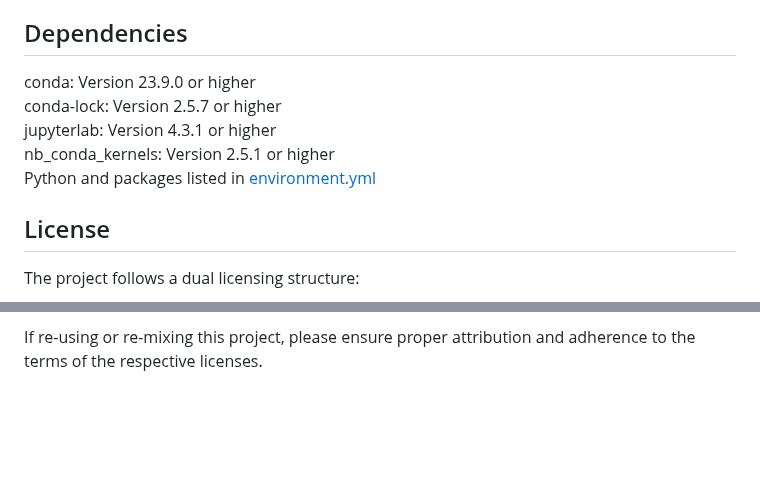
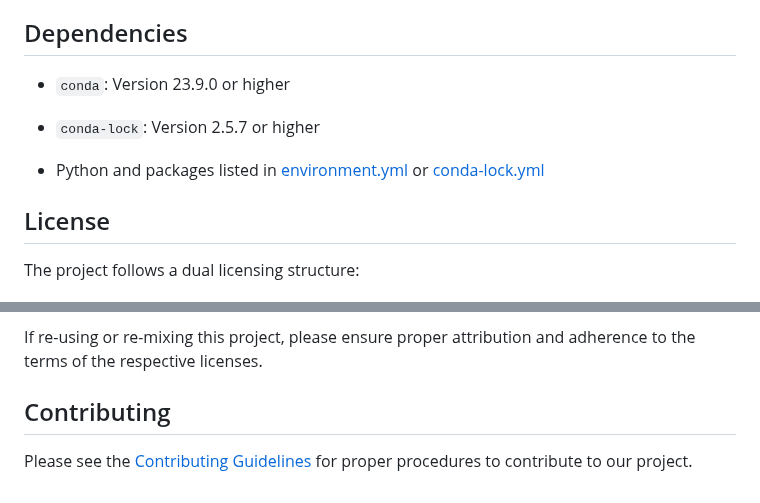
Before and after one commit to UBC-MDS/dsci-522-group-23, a Markdown page: README.md, 2 parts joined by grey strips. Drawn GitHub-style; blank space fills up the shorter version.

```diff
--- a/README.md
+++ b/README.md
@@ -64,11 +75,11 @@ Where `<os>` are any of the following platform `['linux-64', 'osx-64', 'osx-arm6
 
 ## Dependencies
 
-conda: Version 23.9.0 or higher <br>
-conda-lock: Version 2.5.7 or higher <br>
-jupyterlab: Version 4.3.1 or higher <br>
-nb_conda_kernels: Version 2.5.1 or higher <br>
-Python and packages listed in [environment.yml](https://github.com/UBC-MDS/dsci-522-group-23/blob/main/environment.yml) <br>
+- `conda`: Version 23.9.0 or higher
+
+- `conda-lock`: Version 2.5.7 or higher
+
+- Python and packages listed in [environment.yml](environment.yml) or [conda-lock.yml](conda-lock.yml)
 
 ## License
 
@@ -78,3 +89,7 @@ The project follows a dual licensing structure:
 - The project report is licensed under the [Creative Commons Attribution-NonCommercial-NoDerivatives 4.0 International (CC BY-NC-ND 4.0) license](https://creativecommons.org/licenses/by-nc-nd/4.0/).
 
 If re-using or re-mixing this project, please ensure proper attribution and adherence to the terms of the respective licenses.
+
+## Contributing
+
+Please see the [Contributing Guidelines](CONTRIBUTING.md) for proper procedures to contribute to our project.
```
Also changed, not shown: other parts of README.md (+32 -21 lines).
